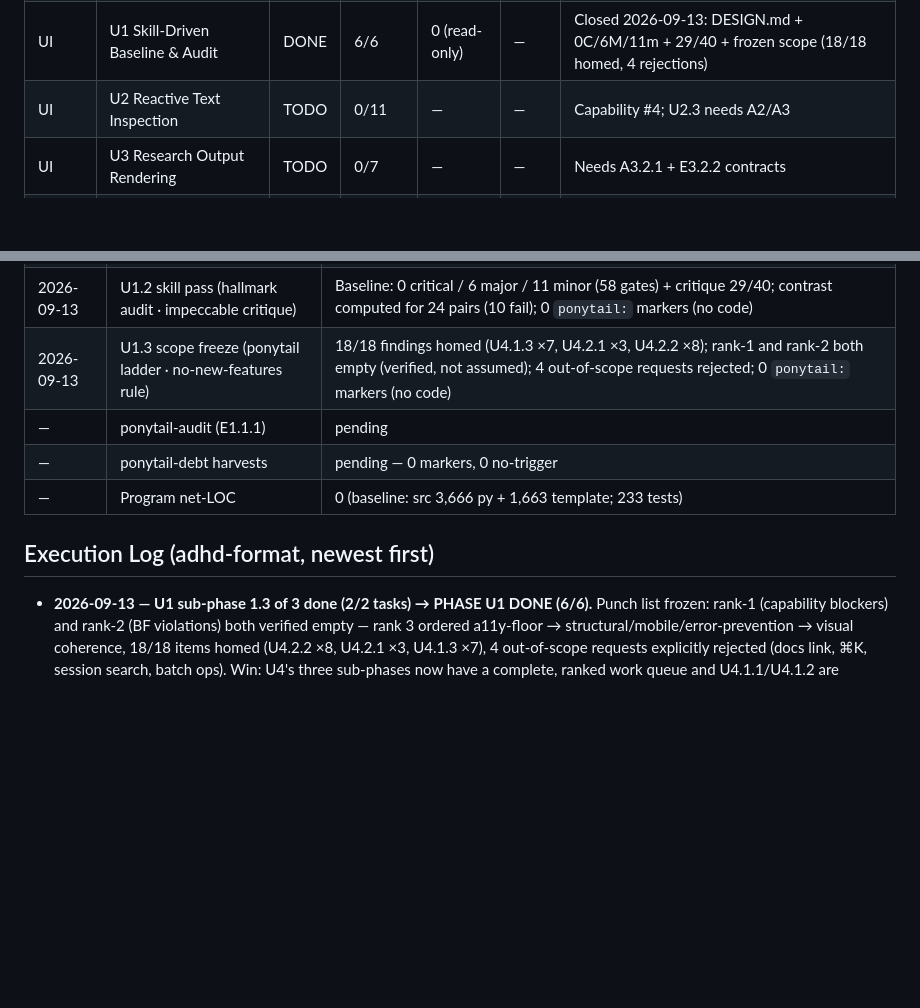
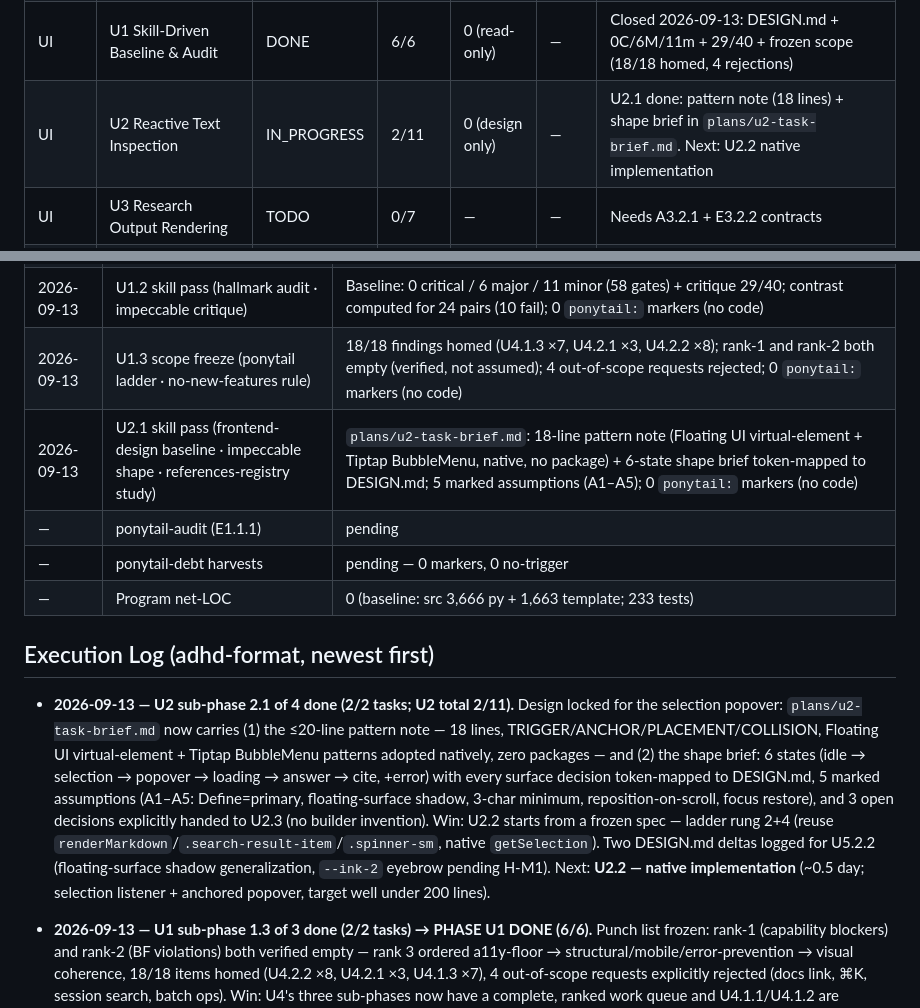
Before and after one commit to coderdoctor97/research-harness, a Markdown page: .agent/PROGRESS.md, 2 parts joined by grey strips. Drawn GitHub-style; blank space fills up the shorter version.

```diff
--- a/.agent/PROGRESS.md
+++ b/.agent/PROGRESS.md
@@ -171,7 +171,7 @@
 | AI | A4 Ingestion & Tool Surface | TODO | 0/6 | — | — | Capability #2; parallel with A3 |
 | AI | A5 Research Validation & Tuning | TODO | 0/6 | — | — | Scenarios R1/R2 + §10 regression |
 | UI | U1 Skill-Driven Baseline & Audit | DONE | 6/6 | 0 (read-only) | — | Closed 2026-09-13: DESIGN.md + 0C/6M/11m + 29/40 + frozen scope (18/18 homed, 4 rejections) |
-| UI | U2 Reactive Text Inspection | TODO | 0/11 | — | — | Capability #4; U2.3 needs A2/A3 |
+| UI | U2 Reactive Text Inspection | IN_PROGRESS | 2/11 | 0 (design only) | — | U2.1 done: pattern note (18 lines) + shape brief in `plans/u2-task-brief.md`. Next: U2.2 native implementation |
 | UI | U3 Research Output Rendering | TODO | 0/7 | — | — | Needs A3.2.1 + E3.2.2 contracts |
 | UI | U4 Console Polish & Consistency | TODO | 0/7 | — | — | Punch-list execution |
 | UI | U5 Skill Verification & Sign-off | TODO | 0/5 | — | — | Re-score gates |
@@ -192,11 +192,14 @@
 | 2026-09-13 | U1.1 skill pass (impeccable document · scan mode) | `DESIGN.md` (20 OKLCH tokens, 5 type roles, 9 components) + `.impeccable/design.json` sidecar; 0 `ponytail:` markers (no code) |
 | 2026-09-13 | U1.2 skill pass (hallmark audit · impeccable critique) | Baseline: 0 critical / 6 major / 11 minor (58 gates) + critique 29/40; contrast computed for 24 pairs (10 fail); 0 `ponytail:` markers (no code) |
 | 2026-09-13 | U1.3 scope freeze (ponytail ladder · no-new-features rule) | 18/18 findings homed (U4.1.3 ×7, U4.2.1 ×3, U4.2.2 ×8); rank-1 and rank-2 both empty (verified, not assumed); 4 out-of-scope requests rejected; 0 `ponytail:` markers (no code) |
+| 2026-09-13 | U2.1 skill pass (frontend-design baseline · impeccable shape · references-registry study) | `plans/u2-task-brief.md`: 18-line pattern note (Floating UI virtual-element + Tiptap BubbleMenu, native, no package) + 6-state shape brief token-mapped to DESIGN.md; 5 marked assumptions (A1–A5); 0 `ponytail:` markers (no code) |
 | — | ponytail-audit (E1.1.1) | pending |
 | — | ponytail-debt harvests | pending — 0 markers, 0 no-trigger |
 | — | Program net-LOC | 0 (baseline: src 3,666 py + 1,663 template; 233 tests) |
 
 ## Execution Log (adhd-format, newest first)
+
+- **2026-09-13 — U2 sub-phase 2.1 of 4 done (2/2 tasks; U2 total 2/11).** Design locked for the selection popover: `plans/u2-task-brief.md` now carries (1) the ≤20-line pattern note — 18 lines, TRIGGER/ANCHOR/PLACEMENT/COLLISION, Floating UI virtual-element + Tiptap BubbleMenu patterns adopted natively, zero packages — and (2) the shape brief: 6 states (idle → selection → popover → loading → answer → cite, +error) with every surface decision token-mapped to DESIGN.md, 5 marked assumptions (A1–A5: Define=primary, floating-surface shadow, 3-char minimum, reposition-on-scroll, focus restore), and 3 open decisions explicitly handed to U2.3 (no builder invention). Win: U2.2 starts from a frozen spec — ladder rung 2+4 (reuse `renderMarkdown`/`.search-result-item`/`.spinner-sm`, native `getSelection`). Two DESIGN.md deltas logged for U5.2.2 (floating-surface shadow generalization, `--ink-2` eyebrow pending H-M1). Next: **U2.2 — native implementation** (~0.5 day; selection listener + anchored popover, target well under 200 lines).
 
 - **2026-09-13 — U1 sub-phase 1.3 of 3 done (2/2 tasks) → PHASE U1 DONE (6/6).** Punch list frozen: rank-1 (capability blockers) and rank-2 (BF violations) both verified empty — rank 3 ordered a11y-floor → structural/mobile/error-prevention → visual coherence, 18/18 items homed (U4.2.2 ×8, U4.2.1 ×3, U4.1.3 ×7), 4 out-of-scope requests explicitly rejected (docs link, ⌘K, session search, batch ops). Win: U4's three sub-phases now have a complete, ranked work queue and U4.1.1/U4.1.2 are declared verification-only passes. Next: **E1 — Engine baseline audit & debt map** (~2–3 h, read-only, parallel-safe; unblocks E2 → A2 → A3 → U2.3), or say "U2.1" to stay on the UI thread (pattern study + design, backend-independent).
 
```
Also changed, not shown: plans/u2-task-brief.md (added, +94 -0 lines), skills-dictionary/SKILLS_DICTIONARY.md (+1 -0 lines).
